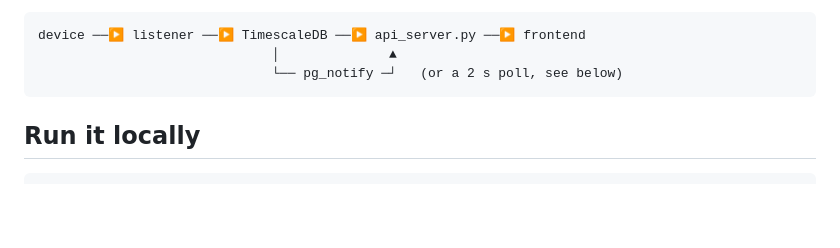
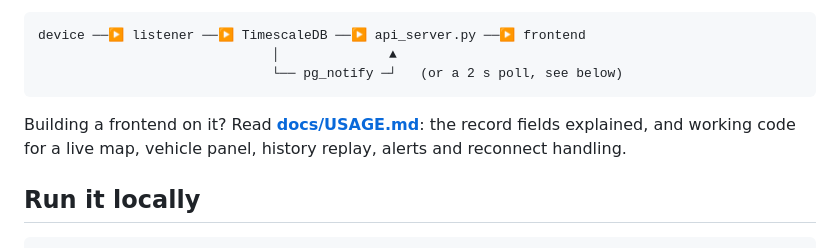
Before and after one commit to Ukaykhingmarma28/AVL-api, a Markdown page: README.md, the part around the change. Drawn GitHub-style; blank space fills up the shorter version.

Commit message:
Add a usage guide for frontend developers
Co-Authored-By: Claude Fable 5.1 <noreply@anthropic.com>
Claude-Session: https://claude.ai/code/session_01VCLHHeWBtYg6QSTXieDXgC

````diff
--- a/README.md
+++ b/README.md
@@ -12,6 +12,10 @@ device ──▶ listener ──▶ TimescaleDB ──▶ api_server.py ──
                               │              ▲
                               └── pg_notify ─┘   (or a 2 s poll, see below)
 ```
+
+Building a frontend on it? Read **[docs/USAGE.md](docs/USAGE.md)**: the
+record fields explained, and working code for a live map, vehicle panel,
+history replay, alerts and reconnect handling.
 
 ## Run it locally
 
````
Also changed, not shown: docs/USAGE.md (added, +499 -0 lines).
